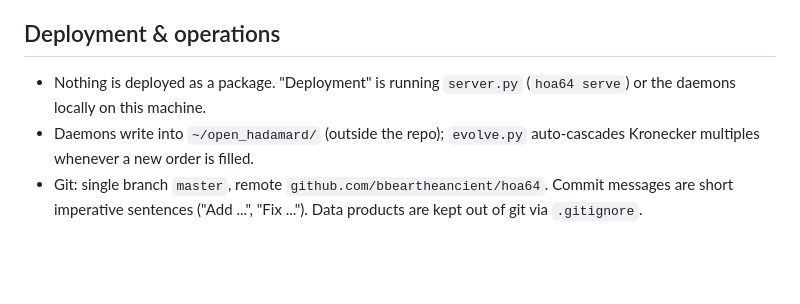
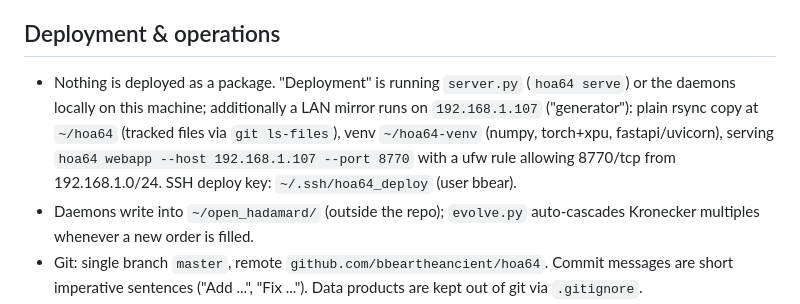
Before and after one commit to bbeartheancient/hoa64, a Markdown page: AGENTS.md, the part around the change. GitHub-like rendering; blank space fills up the shorter version.

Commit message:
Document LAN mirror deployment at 192.168.1.107

```diff
--- a/AGENTS.md
+++ b/AGENTS.md
@@ -355,7 +355,13 @@ small `if __name__ == "__main__":` demo/self-check in the prevailing style.
 ## Deployment & operations
 
 - Nothing is deployed as a package. "Deployment" is running `server.py`
-  (`hoa64 serve`) or the daemons locally on this machine.
+  (`hoa64 serve`) or the daemons locally on this machine; additionally a
+  LAN mirror runs on `192.168.1.107` ("generator"): plain rsync copy at
+  `~/hoa64` (tracked files via `git ls-files`), venv `~/hoa64-venv`
+  (numpy, torch+xpu, fastapi/uvicorn), serving
+  `hoa64 webapp --host 192.168.1.107 --port 8770` with a ufw rule
+  allowing 8770/tcp from 192.168.1.0/24. SSH deploy key:
+  `~/.ssh/hoa64_deploy` (user bbear).
 - Daemons write into `~/open_hadamard/` (outside the repo); `evolve.py`
   auto-cascades Kronecker multiples whenever a new order is filled.
 - Git: single branch `master`, remote `github.com/bbeartheancient/hoa64`.
```
